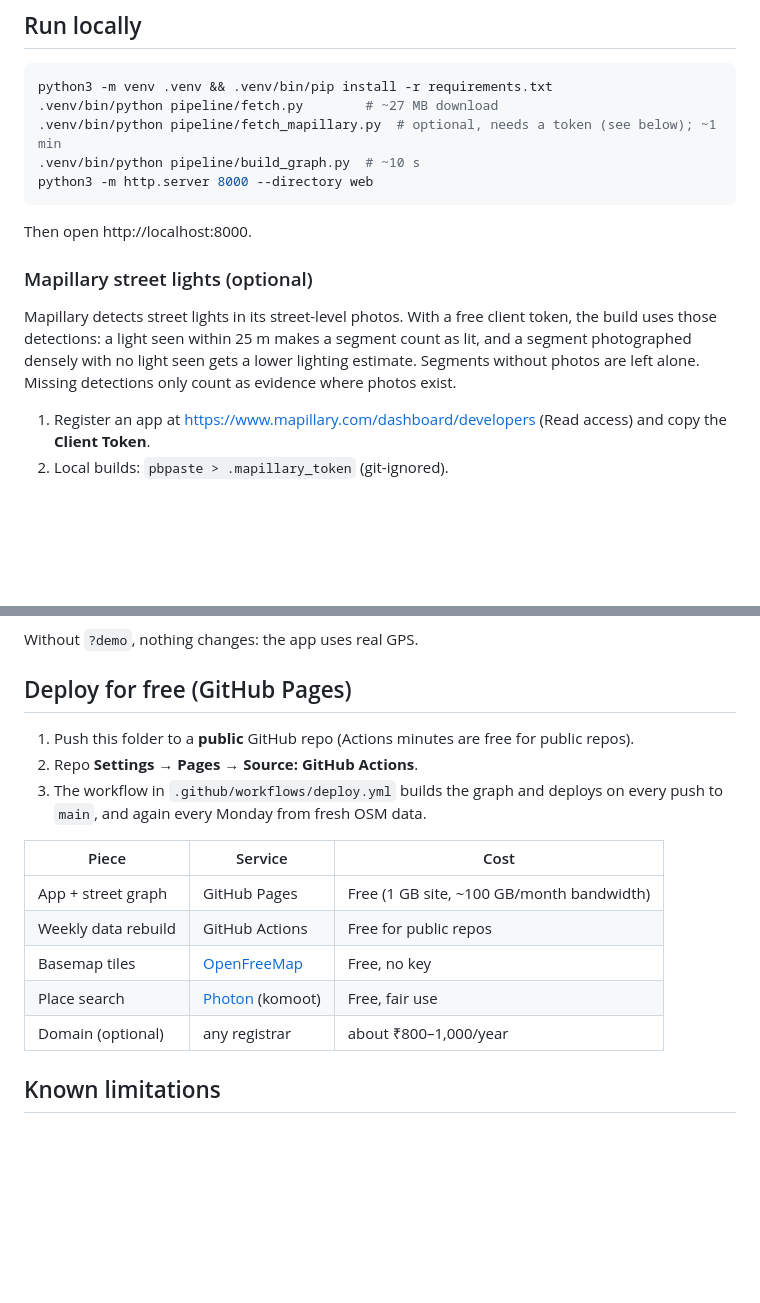
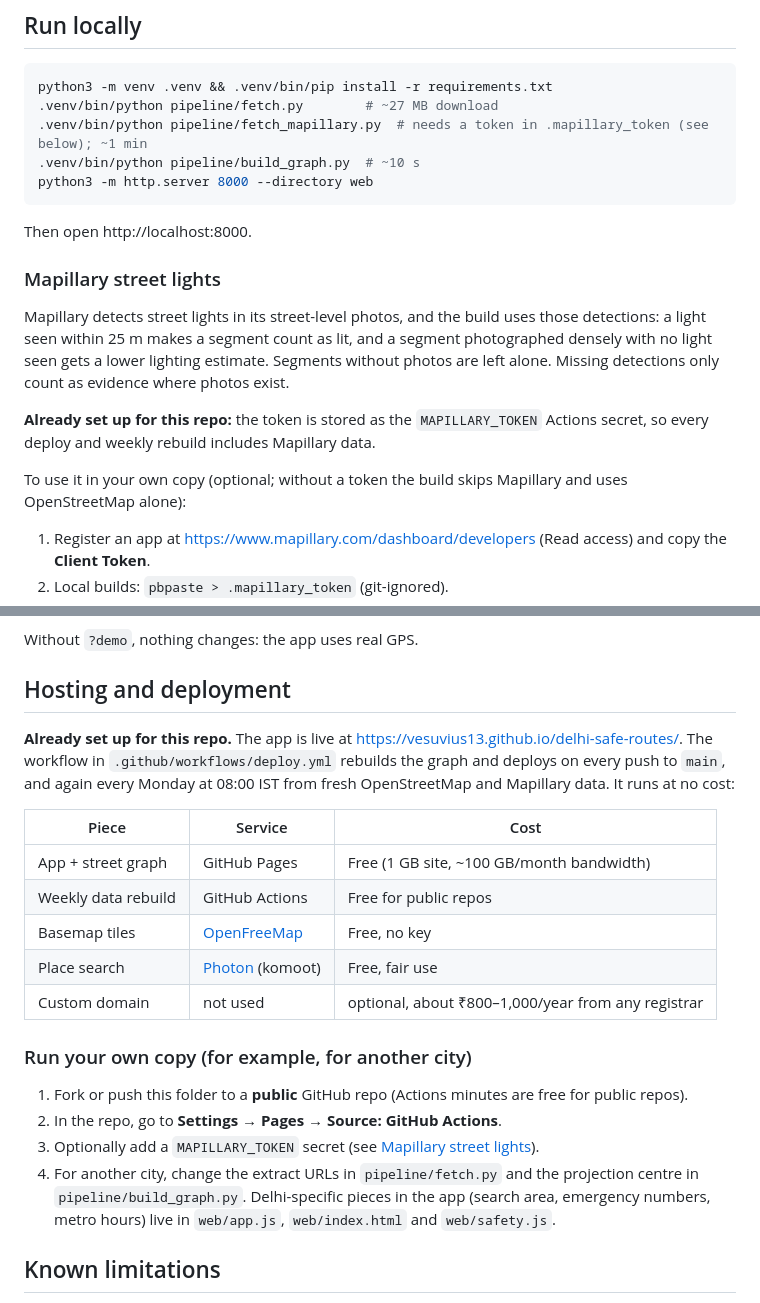
Before and after one commit to vesuvius13/delhi-safe-routes, a Markdown page: README.md, 2 parts joined by grey strips. Drawn GitHub-style; blank space fills up the shorter version.

Commit message:
README: say what's already set up; separate instructions for running your own copy

````diff
--- a/README.md
+++ b/README.md
@@ -60,16 +60,20 @@ This measures the **street environment**, not crime. Delhi Police doesn't publis
 ```bash
 python3 -m venv .venv && .venv/bin/pip install -r requirements.txt
 .venv/bin/python pipeline/fetch.py        # ~27 MB download
-.venv/bin/python pipeline/fetch_mapillary.py  # optional, needs a token (see below); ~1 min
+.venv/bin/python pipeline/fetch_mapillary.py  # needs a token in .mapillary_token (see below); ~1 min
 .venv/bin/python pipeline/build_graph.py  # ~10 s
 python3 -m http.server 8000 --directory web
 ```
 
 Then open http://localhost:8000.
 
-### Mapillary street lights (optional)
+### Mapillary street lights
 
-Mapillary detects street lights in its street-level photos. With a free client token, the build uses those detections: a light seen within 25 m makes a segment count as lit, and a segment photographed densely with no light seen gets a lower lighting estimate. Segments without photos are left alone. Missing detections only count as evidence where photos exist.
+Mapillary detects street lights in its street-level photos, and the build uses those detections: a light seen within 25 m makes a segment count as lit, and a segment photographed densely with no light seen gets a lower lighting estimate. Segments without photos are left alone. Missing detections only count as evidence where photos exist.
+
+**Already set up for this repo:** the token is stored as the `MAPILLARY_TOKEN` Actions secret, so every deploy and weekly rebuild includes Mapillary data.
+
+To use it in your own copy (optional; without a token the build skips Mapillary and uses OpenStreetMap alone):
 
 1. Register an app at https://www.mapillary.com/dashboard/developers (Read access) and copy the **Client Token**.
 2. Local builds: `pbpaste > .mapillary_token` (git-ignored).
@@ -88,11 +92,9 @@ Open the app with `?demo`: https://vesuvius13.github.io/delhi-safe-routes/?demo
 
 Without `?demo`, nothing changes: the app uses real GPS.
 
-## Deploy for free (GitHub Pages)
+## Hosting and deployment
 
-1. Push this folder to a **public** GitHub repo (Actions minutes are free for public repos).
-2. Repo **Settings → Pages → Source: GitHub Actions**.
-3. The workflow in `.github/workflows/deploy.yml` builds the graph and deploys on every push to `main`, and again every Monday from fresh OSM data.
+**Already set up for this repo.** The app is live at https://vesuvius13.github.io/delhi-safe-routes/. The workflow in `.github/workflows/deploy.yml` rebuilds the graph and deploys on every push to `main`, and again every Monday at 08:00 IST from fresh OpenStreetMap and Mapillary data. It runs at no cost:
 
 | Piece | Service | Cost |
 |---|---|---|
@@ -100,7 +102,14 @@ Without `?demo`, nothing changes: the app uses real GPS.
 | Weekly data rebuild | GitHub Actions | Free for public repos |
 | Basemap tiles | [OpenFreeMap](https://openfreemap.org) | Free, no key |
 | Place search | [Photon](https://photon.komoot.io) (komoot) | Free, fair use |
-| Domain (optional) | any registrar | about ₹800–1,000/year |
+| Custom domain | not used | optional, about ₹800–1,000/year from any registrar |
+
+### Run your own copy (for example, for another city)
+
+1. Fork or push this folder to a **public** GitHub repo (Actions minutes are free for public repos).
+2. In the repo, go to **Settings → Pages → Source: GitHub Actions**.
+3. Optionally add a `MAPILLARY_TOKEN` secret (see [Mapillary street lights](#mapillary-street-lights)).
+4. For another city, change the extract URLs in `pipeline/fetch.py` and the projection centre in `pipeline/build_graph.py`. Delhi-specific pieces in the app (search area, emergency numbers, metro hours) live in `web/app.js`, `web/index.html` and `web/safety.js`.
 
 ## Known limitations
 
````
